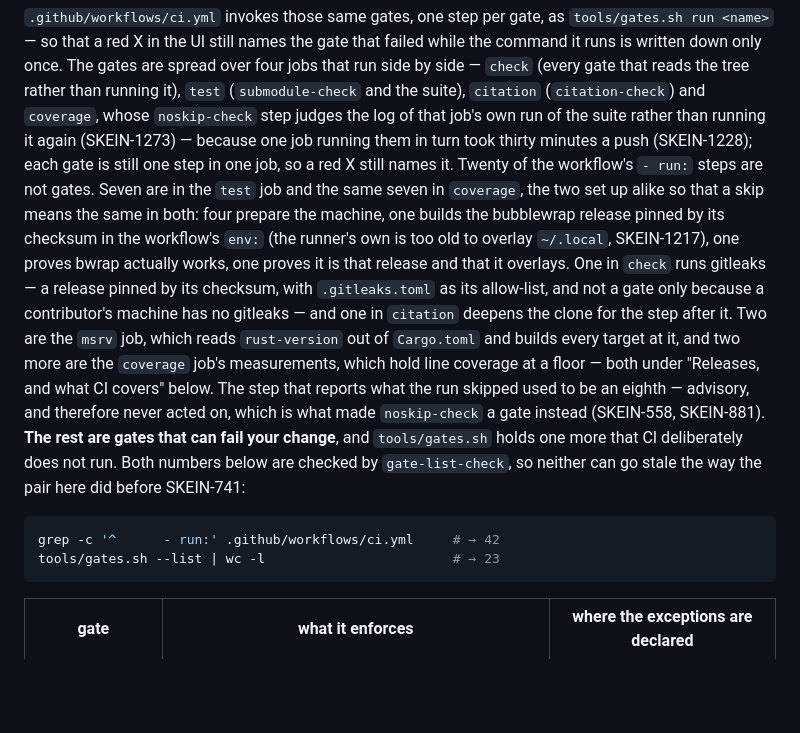
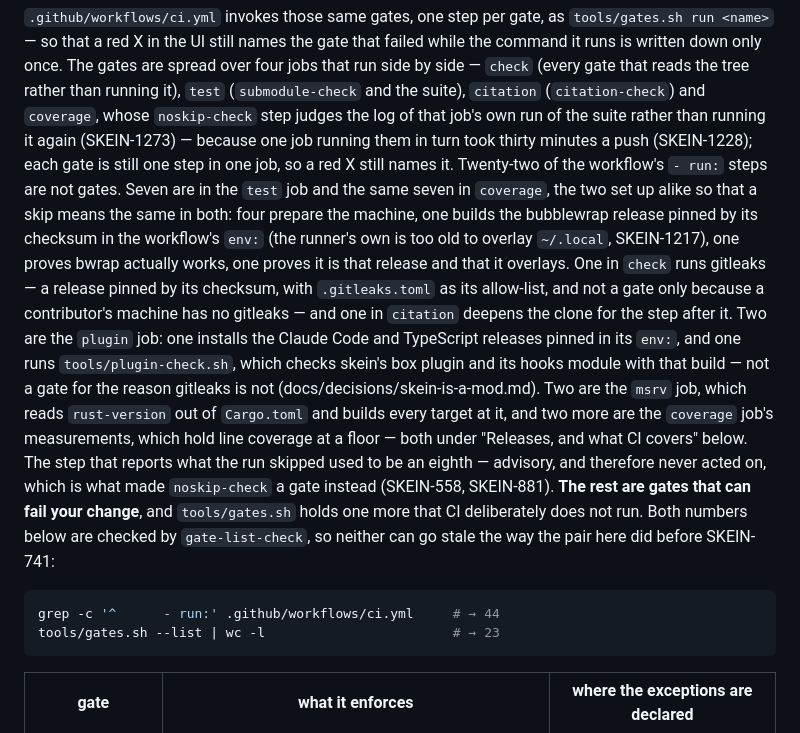
Before and after one commit to prateekreddy/skein, a Markdown page: CONTRIBUTING.md, the part around the change. Rendered like a GitHub page; blank space fills up the shorter version.

Commit message:
docs(contributing): count the plugin job's two steps among the workflow's non-gate steps (SKEIN-1359)
gate-list-check holds CONTRIBUTING.md to the workflow's `- run:` count, now 44.

Co-Authored-By: Claude Opus 5.5 <noreply@anthropic.com>
Claude-Session: https://claude.ai/code/session_01UHRmLBRVTeCHEMaNwJBpJr

````diff
--- a/CONTRIBUTING.md
+++ b/CONTRIBUTING.md
@@ -233,14 +233,17 @@ gate that reads the tree rather than running it), `test` (`submodule-check` and
 `citation` (`citation-check`) and `coverage`, whose `noskip-check` step judges the log of that job's
 own run of the suite rather than running it again (SKEIN-1273) — because one job running them in turn
 took thirty minutes a push (SKEIN-1228); each gate is still one step in one job, so a red X still
-names it. Twenty of the workflow's `- run:` steps are not gates. Seven are in the `test` job and the
+names it. Twenty-two of the workflow's `- run:` steps are not gates. Seven are in the `test` job and the
 same seven in `coverage`, the two set up alike so that a skip means the same in both: four
 prepare the machine, one builds the bubblewrap release pinned by its checksum in the workflow's
 `env:` (the runner's own is too old to overlay `~/.local`, SKEIN-1217), one proves bwrap actually
 works, one proves it is that release and that it overlays. One in `check` runs gitleaks — a release
 pinned by its checksum, with `.gitleaks.toml` as its allow-list, and not a gate only because a
 contributor's machine has no gitleaks — and one in `citation` deepens the clone for the step after
-it. Two are the `msrv` job, which reads `rust-version` out of `Cargo.toml` and builds every
+it. Two are the `plugin` job: one installs the Claude Code and TypeScript releases pinned in its
+`env:`, and one runs `tools/plugin-check.sh`, which checks skein's box plugin and its hooks module
+with that build — not a gate for the reason gitleaks is not (docs/decisions/skein-is-a-mod.md). Two
+are the `msrv` job, which reads `rust-version` out of `Cargo.toml` and builds every
 target at it, and two more are the `coverage` job's measurements, which hold line coverage at a
 floor — both under
 "Releases, and what CI covers" below. The step that reports
@@ -251,7 +254,7 @@ holds one more that CI deliberately does not run. Both numbers below are checked
 `gate-list-check`, so neither can go stale the way the pair here did before SKEIN-741:
 
 ```sh
-grep -c '^      - run:' .github/workflows/ci.yml     # → 42
+grep -c '^      - run:' .github/workflows/ci.yml     # → 44
 tools/gates.sh --list | wc -l                        # → 23
 ```
 
````
